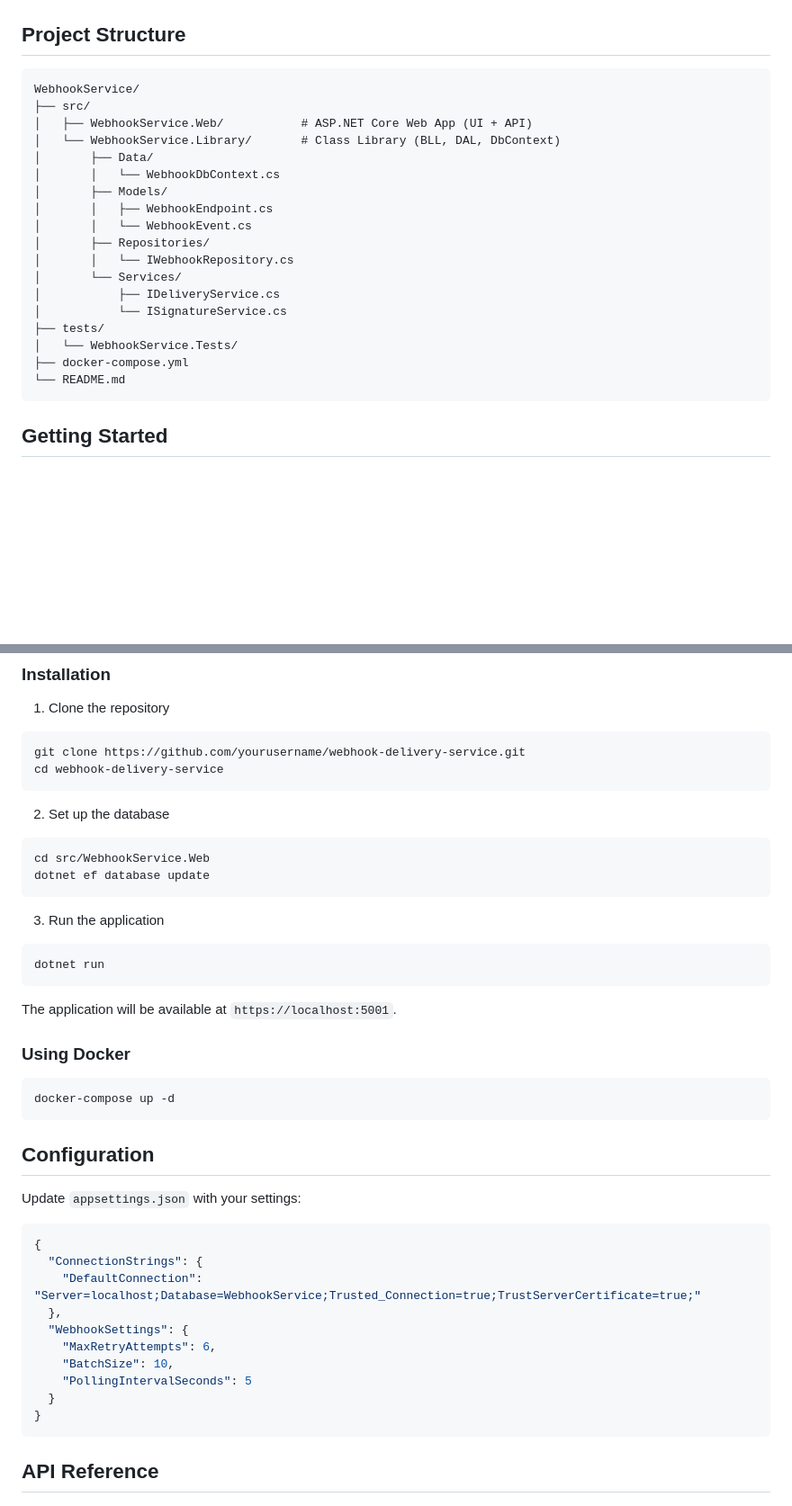
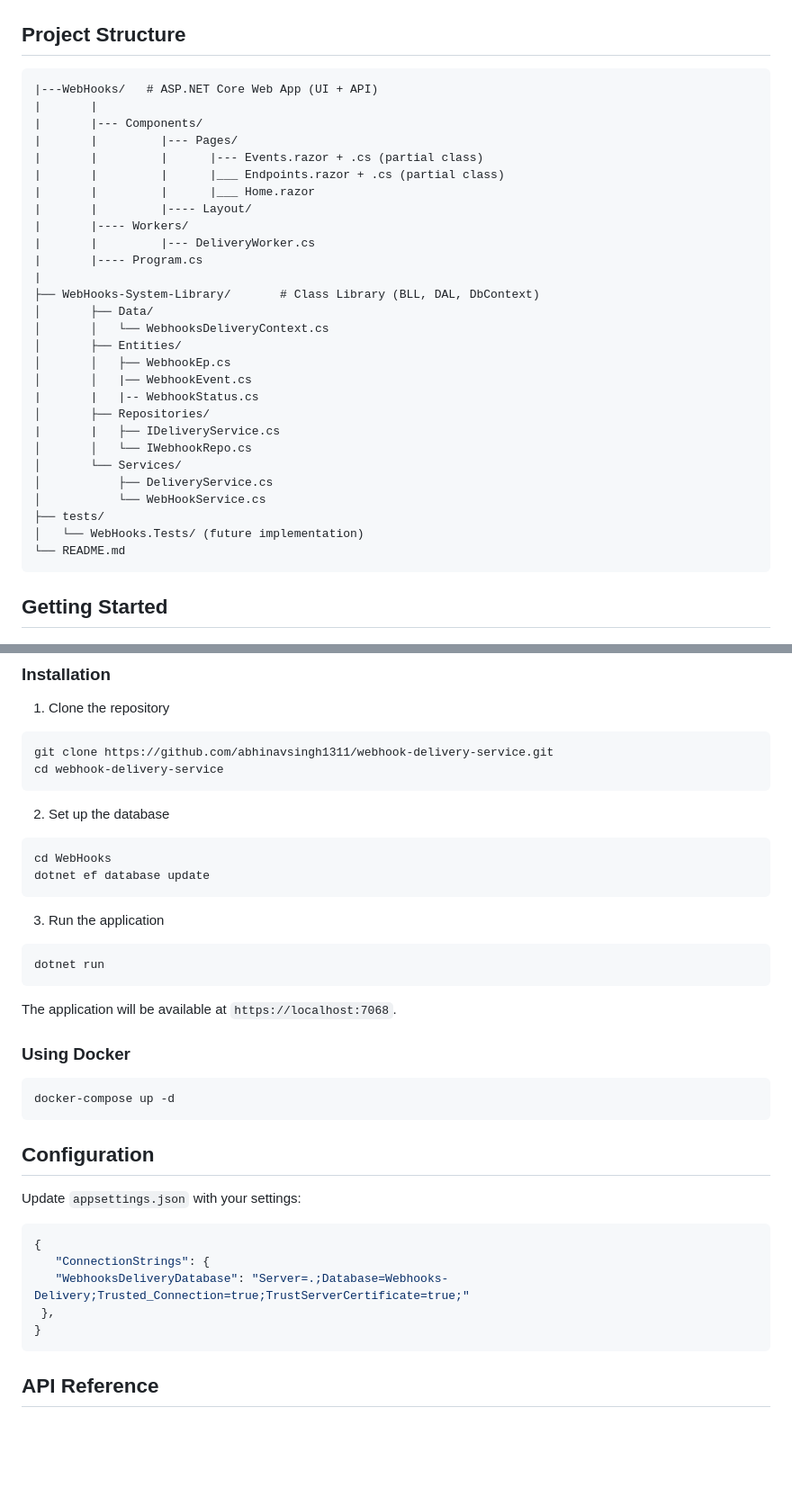
Before and after one commit to abhinavsingh1311/webhooks-delivery-service, a Markdown page: README.md, 2 parts joined by grey strips. Shown: that part at 90% size. GitHub-like rendering; blank space fills up the shorter version.

````diff
--- a/README.md
+++ b/README.md
@@ -55,23 +55,33 @@ This service solves the problem of reliable event delivery to external endpoints
 ## Project Structure
 
 ```
-WebhookService/
-├── src/
-│   ├── WebhookService.Web/           # ASP.NET Core Web App (UI + API)
-│   └── WebhookService.Library/       # Class Library (BLL, DAL, DbContext)
+|---WebHooks/   # ASP.NET Core Web App (UI + API)
+|       |
+|       |--- Components/
+|       |         |--- Pages/
+|       |         |      |--- Events.razor + .cs (partial class)
+|       |         |      |___ Endpoints.razor + .cs (partial class)
+|       |         |      |___ Home.razor
+|       |         |---- Layout/
+|       |---- Workers/
+|       |         |--- DeliveryWorker.cs
+|       |---- Program.cs
+|
+├── WebHooks-System-Library/       # Class Library (BLL, DAL, DbContext)
 │       ├── Data/
-│       │   └── WebhookDbContext.cs
-│       ├── Models/
-│       │   ├── WebhookEndpoint.cs
-│       │   └── WebhookEvent.cs
+│       │   └── WebhooksDeliveryContext.cs
+│       ├── Entities/
+│       │   ├── WebhookEp.cs
+│       │   |── WebhookEvent.cs
+|       |   |-- WebhookStatus.cs
 │       ├── Repositories/
-│       │   └── IWebhookRepository.cs
+|       |   ├── IDeliveryService.cs
+│       │   └── IWebhookRepo.cs
 │       └── Services/
-│           ├── IDeliveryService.cs
-│           └── ISignatureService.cs
+│           ├── DeliveryService.cs
+│           └── WebHookService.cs
 ├── tests/
-│   └── WebhookService.Tests/
-├── docker-compose.yml
+│   └── WebHooks.Tests/ (future implementation)
 └── README.md
 ```
 
@@ -87,13 +97,13 @@ WebhookService/
 
 1. Clone the repository
 ```bash
-git clone https://github.com/yourusername/webhook-delivery-service.git
+git clone https://github.com/abhinavsingh1311/webhook-delivery-service.git
 cd webhook-delivery-service
 ```
 
 2. Set up the database
 ```bash
-cd src/WebhookService.Web
+cd WebHooks
 dotnet ef database update
 ```
 
@@ -102,7 +112,7 @@ dotnet ef database update
 dotnet run
 ```
 
-The application will be available at `https://localhost:5001`.
+The application will be available at `https://localhost:7068`.
 
 ### Using Docker
 
@@ -116,14 +126,9 @@ Update `appsettings.json` with your settings:
 
 ```json
 {
-  "ConnectionStrings": {
-    "DefaultConnection": "Server=localhost;Database=WebhookService;Trusted_Connection=true;TrustServerCertificate=true;"
-  },
-  "WebhookSettings": {
-    "MaxRetryAttempts": 6,
-    "BatchSize": 10,
-    "PollingIntervalSeconds": 5
-  }
+   "ConnectionStrings": {
+   "WebhooksDeliveryDatabase": "Server=.;Database=Webhooks-Delivery;Trusted_Connection=true;TrustServerCertificate=true;"
+ },
 }
 ```
 
````
